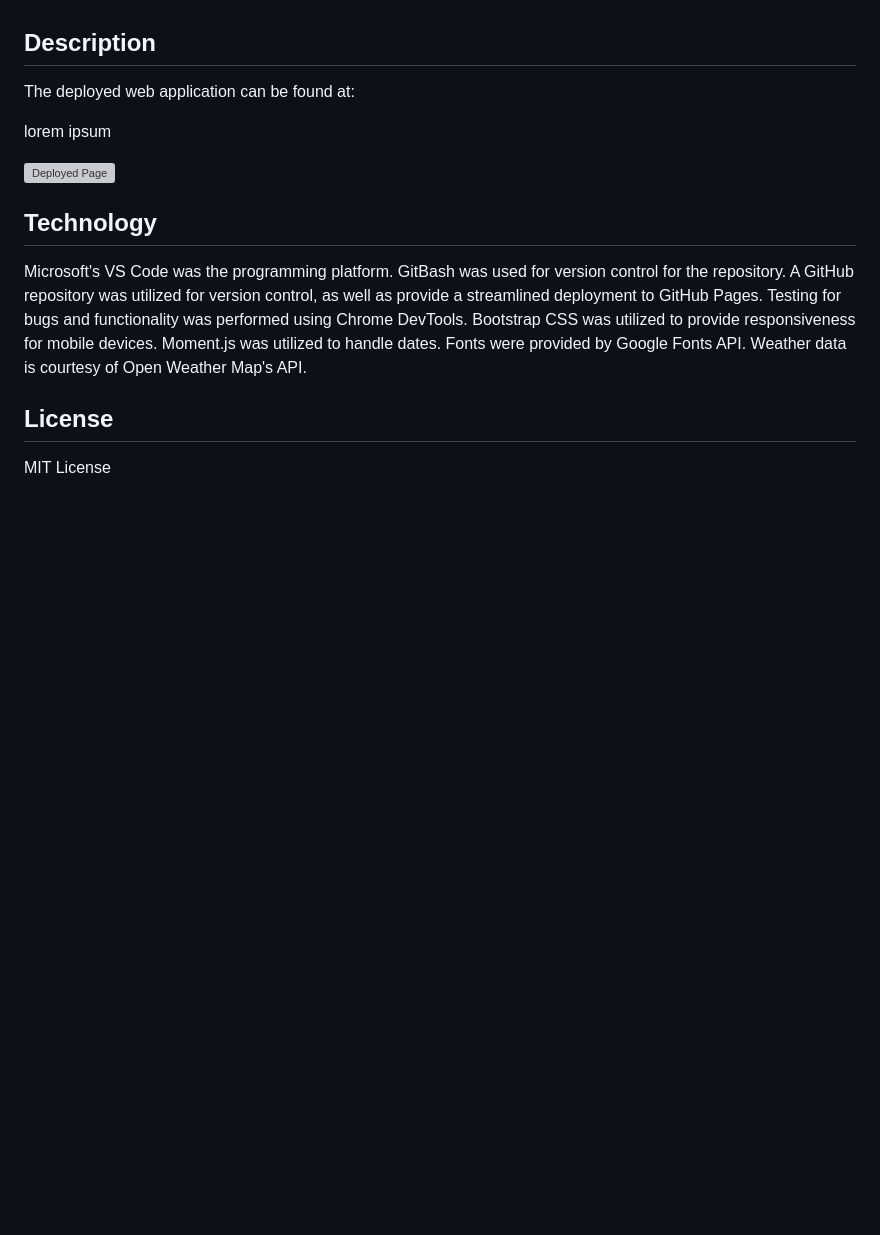
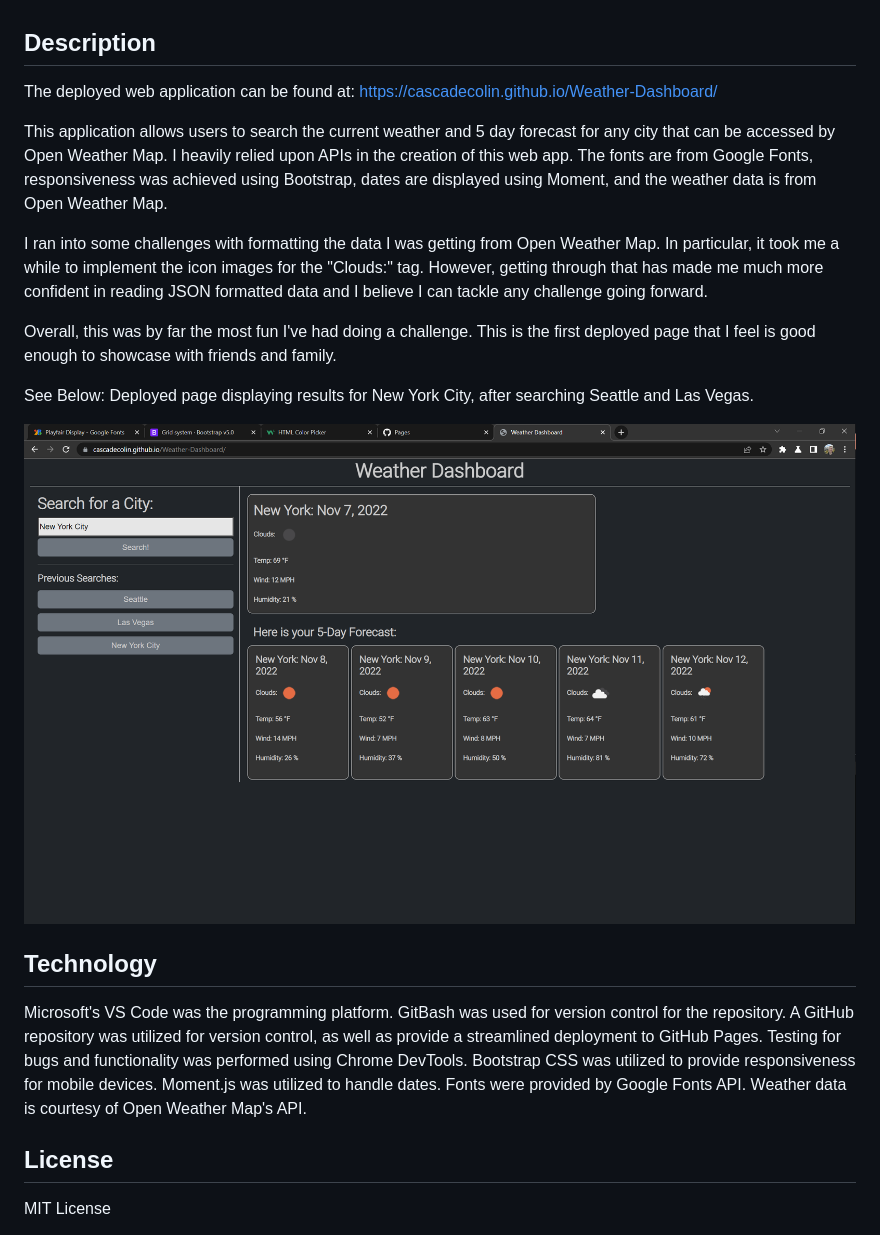
Before and after one commit to CascadeColin/Weather-Dashboard, a Markdown page: README.md, the part around the change. GitHub-like rendering; pictures changed too: assets/images/deployed.png (added); blank space fills up the shorter version; grey boxes are pictures that could not be loaded.

```diff
--- a/README.md
+++ b/README.md
@@ -18,11 +18,17 @@
 
 ## Description
 
-The deployed web application can be found at:
+The deployed web application can be found at: https://cascadecolin.github.io/Weather-Dashboard/
 
-lorem ipsum
+This application allows users to search the current weather and 5 day forecast for any city that can be accessed by Open Weather Map.  I heavily relied upon APIs in the creation of this web app.  The fonts are from Google Fonts, responsiveness was achieved using Bootstrap, dates are displayed using Moment, and the weather data is from Open Weather Map.
 
-![Deployed Page]()
+I ran into some challenges with formatting the data I was getting from Open Weather Map.  In particular, it took me a while to implement the icon images for the "Clouds:" tag.  However, getting through that has made me much more confident in reading JSON formatted data and I believe I can tackle any challenge going forward.
+
+Overall, this was by far the most fun I've had doing a challenge.  This is the first deployed page that I feel is good enough to showcase with friends and family.
+
+See Below:  Deployed page displaying results for New York City, after searching Seattle and Las Vegas.
+
+![Deployed Page](./assets/images/deployed.png)
 
 ## Technology
 
```
Also changed, not shown: 1 other file.
